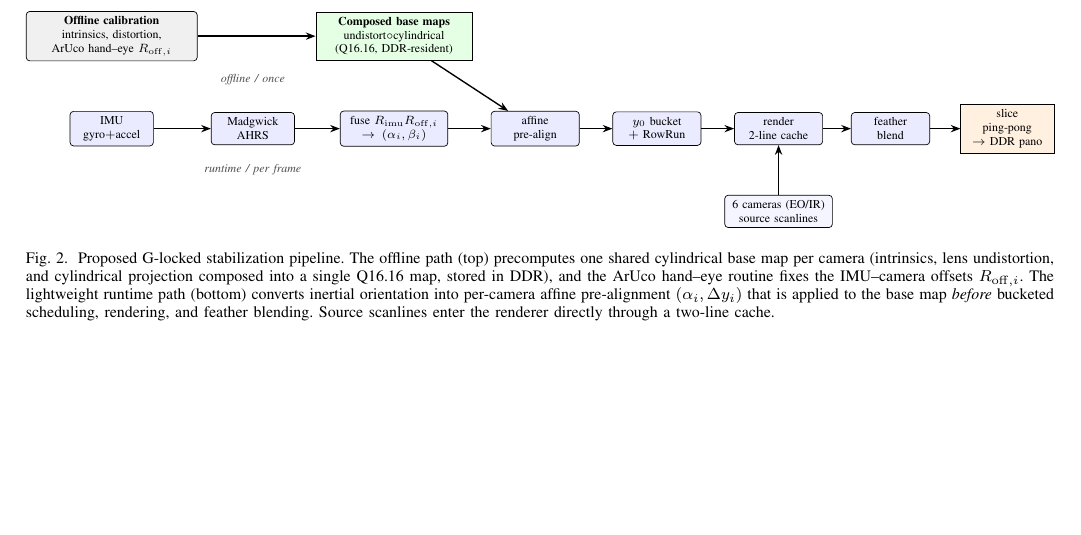
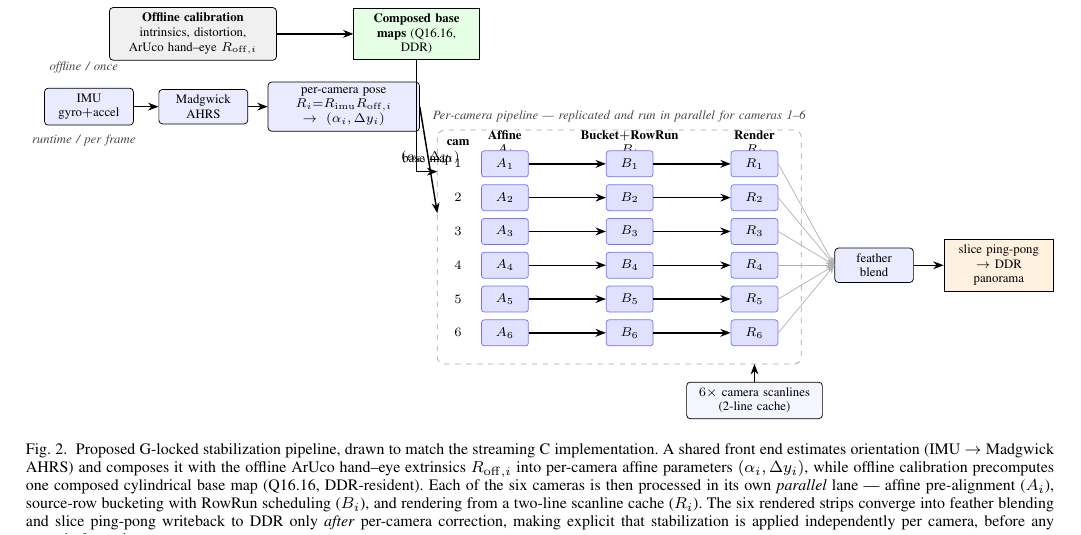
Before and after one commit to auuais/Glocked_Panorama_Stabilization_Article, a LaTeX paper (g_locked_panorama_stabilization.tex): part of page 4 of 16, cut so that both start at the same text, the shorter picture padded with empty space. Compiled offline with pdfLaTeX.

Commit message:
Redraw Fig. 2 to show the 6 parallel per-camera lanes
The pipeline diagram previously collapsed the per-camera processing
into a single lane, which understated the architecture. Redrawn to
match the streaming C implementation: a shared front end (IMU ->
Madgwick AHRS -> per-camera pose (alpha_i, Dy_i)) and offline
composed base maps feed a dashed 'per-camera pipeline' container that
holds six parallel lanes -- Affine A_i, Bucket+RowRun B_i, Render R_i
for cameras 1-6 -- whose rendered strips fan in to feather blend and
slice ping-pong -> DDR only after per-camera correction. Updated the
caption accordingly.

Co-Authored-By: Claude Opus 4.8 <noreply@anthropic.com>

```diff
--- a/g_locked_panorama_stabilization.tex
+++ b/g_locked_panorama_stabilization.tex
@@ -154,38 +154,50 @@ An earlier proof-of-concept already formalized the sequence of undistortion, aff
 \begin{figure*}[t]
 \centering
 \resizebox{\textwidth}{!}{%
-\begin{tikzpicture}[>=Stealth]
-  % ---- offline lane ----
-  \node[blkoff, text width=33mm] (cal) at (0,1.9)
-       {\textbf{Offline calibration}\\ intrinsics, distortion,\\ ArUco hand--eye $R_{\mathrm{off},i}$};
-  \node[ddr, text width=30mm] (maps) at (5.8,1.9)
-       {\textbf{Composed base maps}\\ undistort$\circ$cylindrical\\ (Q16.16, DDR-resident)};
-  % ---- runtime lane ----
-  \node[blk, text width=15mm] (imu)  at (0,0)    {IMU\\ gyro$+$accel};
-  \node[blk, text width=15mm] (ahrs) at (2.9,0)  {Madgwick\\ AHRS};
-  \node[blk, text width=20mm] (fuse) at (5.8,0)  {fuse $R_{\mathrm{imu}}R_{\mathrm{off},i}$\\ $\to(\alpha_i,\beta_i)$};
-  \node[blk, text width=16mm] (aff)  at (8.7,0)  {affine\\ pre-align};
-  \node[blk, text width=16mm] (sch)  at (11.2,0) {$y_0$ bucket\\ $+$ RowRun};
-  \node[blk, text width=16mm] (rnd)  at (13.7,0) {render\\ 2-line cache};
-  \node[blk, text width=14mm] (bld)  at (16.0,0) {feather\\ blend};
-  \node[blkmem, text width=17mm] (out) at (18.4,0) {slice\\ ping-pong\\ $\to$ DDR pano};
-  \node[blk, fill=blue!4, text width=20mm] (cams) at (13.7,-1.7)
-       {6 cameras (EO/IR)\\ source scanlines};
-  % ---- arrows ----
-  \draw[fl] (cal) -- (maps);
-  \draw[fl] (imu) -- (ahrs);
-  \draw[fl] (ahrs) -- (fuse);
-  \draw[fl] (fuse) -- (aff);
-  \draw[fl] (aff) -- (sch);
-  \draw[fl] (sch) -- (rnd);
-  \draw[fl] (rnd) -- (bld);
-  \draw[fl] (bld) -- (out);
-  \draw[fl] (maps) -- (aff);
-  \draw[fl] (cams) -- (rnd);
-  \node[font=\scriptsize\itshape, gray!60!black] at (2.9,1.0) {offline / once};
-  \node[font=\scriptsize\itshape, gray!60!black] at (2.9,-0.85) {runtime / per frame};
+\begin{tikzpicture}[>=Stealth,
+   cell/.style={draw=blue!55, rounded corners=1.5pt, fill=blue!12,
+                minimum width=9mm, minimum height=5mm, font=\scriptsize, inner sep=1pt},
+   fin/.style={-{Stealth[length=1.6mm]}, draw=gray!60, thin}]
+  % ===== shared front-end =====
+  \node[blkoff, text width=30mm] (cal)  at (2.0,4.0) {\textbf{Offline calibration}\\ intrinsics, distortion,\\ ArUco hand--eye $R_{\mathrm{off},i}$};
+  \node[ddr,    text width=22mm] (maps) at (6.3,4.0) {\textbf{Composed base}\\ \textbf{maps} (Q16.16, DDR)};
+  \node[blk, text width=15mm] (imu)  at (0.0,2.6) {IMU\\ gyro$+$accel};
+  \node[blk, text width=15mm] (ahrs) at (2.2,2.6) {Madgwick\\ AHRS};
+  \node[blk, text width=27mm] (pose) at (4.9,2.6) {per-camera pose\\ $R_i{=}R_{\mathrm{imu}}R_{\mathrm{off},i}$\\ $\to(\alpha_i,\Delta y_i)$};
+  \draw[fl] (cal)--(maps);
+  \draw[fl] (imu)--(ahrs);
+  \draw[fl] (ahrs)--(pose);
+  \node[font=\scriptsize\itshape, gray!55!black] at (-0.1,3.35) {offline / once};
+  \node[font=\scriptsize\itshape, gray!55!black] at (-0.1,1.95) {runtime / per frame};
+  % ===== convergence: blend + output =====
+  \node[blk, text width=13mm] (bld) at (15.1,-0.45) {feather\\ blend};
+  \node[blkmem, text width=19mm] (out) at (17.5,-0.45) {slice ping-pong\\ $\to$ DDR panorama};
+  \draw[fl] (bld)--(out);
+  % ===== per-camera parallel container =====
+  \draw[dashed, rounded corners, draw=gray!70] (6.7,2.15) rectangle (13.7,-2.35);
+  \node[font=\scriptsize\itshape, gray!55!black] at (10.2,2.42)
+       {Per-camera pipeline --- replicated and run in parallel for cameras 1--6};
+  \node[font=\scriptsize\bfseries] at (7.1,1.9)  {cam};
+  \node[font=\scriptsize\bfseries, align=center] at (8.0,1.9)  {Affine\\ $A_i$};
+  \node[font=\scriptsize\bfseries, align=center] at (10.4,1.9) {Bucket$+$RowRun\\ $B_i$};
+  \node[font=\scriptsize\bfseries, align=center] at (12.8,1.9) {Render\\ $R_i$};
+  \foreach \i/\y in {1/1.5, 2/0.85, 3/0.2, 4/-0.45, 5/-1.1, 6/-1.75}{
+    \node[font=\scriptsize] at (7.1,\y) {$\i$};
+    \node[cell] (a\i) at (8.0,\y)  {$A_{\i}$};
+    \node[cell] (b\i) at (10.4,\y) {$B_{\i}$};
+    \node[cell] (r\i) at (12.8,\y) {$R_{\i}$};
+    \draw[fl] (a\i)--(b\i);
+    \draw[fl] (b\i)--(r\i);
+    \draw[fin] (r\i.east) -- (bld.west);
+  }
+  % ===== camera scanline source =====
+  \node[blk, fill=blue!4, text width=24mm] (cams) at (12.8,-3.05) {$6\times$ camera scanlines (2-line cache)};
+  \draw[fl] (cams) -- (12.8,-2.35);
+  % ===== broadcast buses into the parallel container =====
+  \draw[fl] (pose.east) -- node[above, font=\scriptsize, pos=0.6] {$(\alpha_i,\Delta y_i)$} (6.7,0.55);
+  \draw[fl] (maps.south) -- (6.3,1.35) -- node[above, font=\scriptsize, pos=0.5] {base map} (6.7,1.35);
 \end{tikzpicture}}
-\caption{Proposed G-locked stabilization pipeline. The offline path (top) precomputes one shared cylindrical base map per camera (intrinsics, lens undistortion, and cylindrical projection composed into a single Q16.16 map, stored in DDR), and the ArUco hand--eye routine fixes the IMU--camera offsets $R_{\mathrm{off},i}$. The lightweight runtime path (bottom) converts inertial orientation into per-camera affine pre-alignment $(\alpha_i,\Delta y_i)$ that is applied to the base map \emph{before} bucketed scheduling, rendering, and feather blending. Source scanlines enter the renderer directly through a two-line cache.}
+\caption{Proposed G-locked stabilization pipeline, drawn to match the streaming C implementation. A shared front end estimates orientation (IMU $\to$ Madgwick AHRS) and composes it with the offline ArUco hand--eye extrinsics $R_{\mathrm{off},i}$ into per-camera affine parameters $(\alpha_i,\Delta y_i)$, while offline calibration precomputes one composed cylindrical base map (Q16.16, DDR-resident). Each of the six cameras is then processed in its own \emph{parallel} lane --- affine pre-alignment ($A_i$), source-row bucketing with RowRun scheduling ($B_i$), and rendering from a two-line scanline cache ($R_i$). The six rendered strips converge into feather blending and slice ping-pong writeback to DDR only \emph{after} per-camera correction, making explicit that stabilization is applied independently per camera, before any seam is formed.}
 \label{fig:pipeline}
 \end{figure*}
 
```
